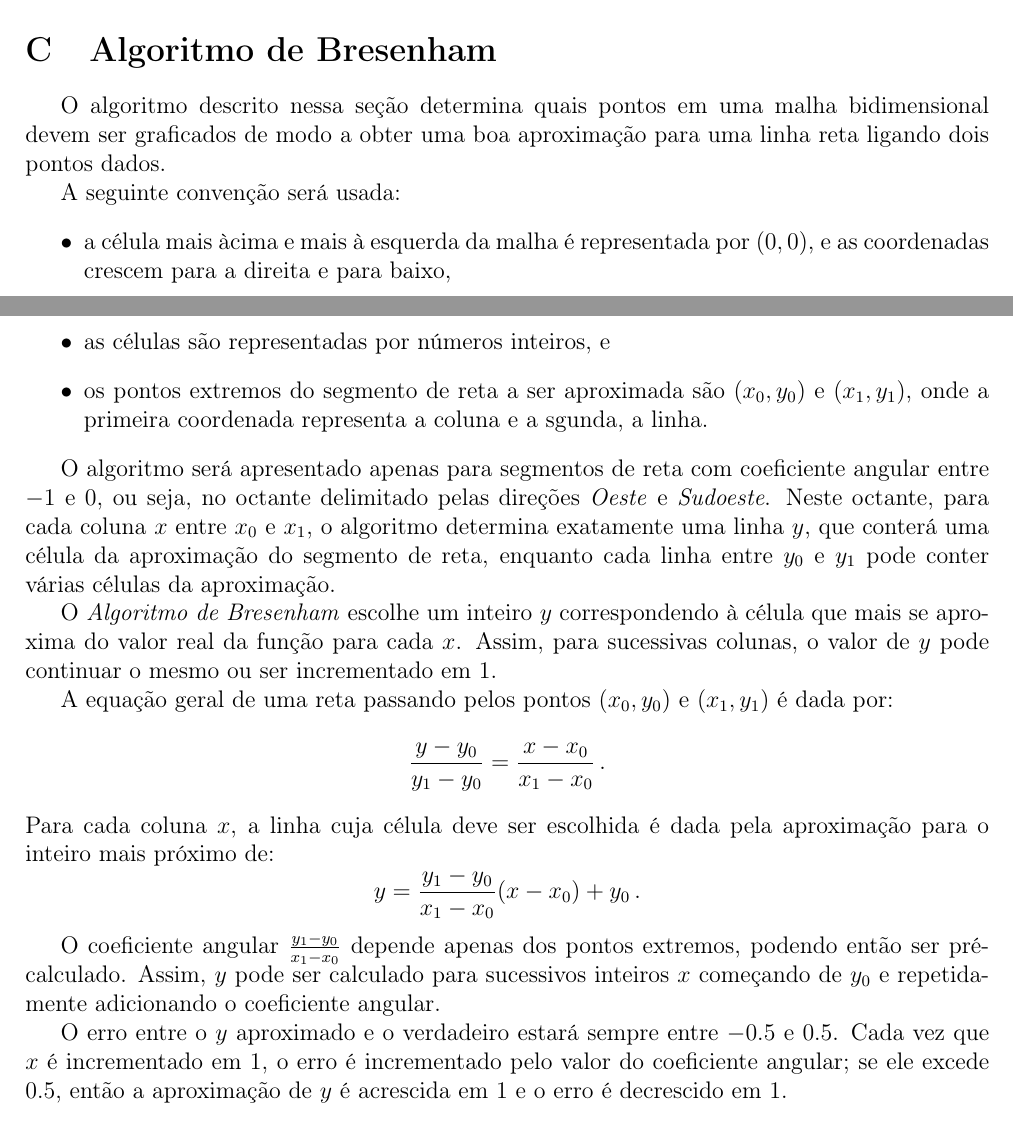
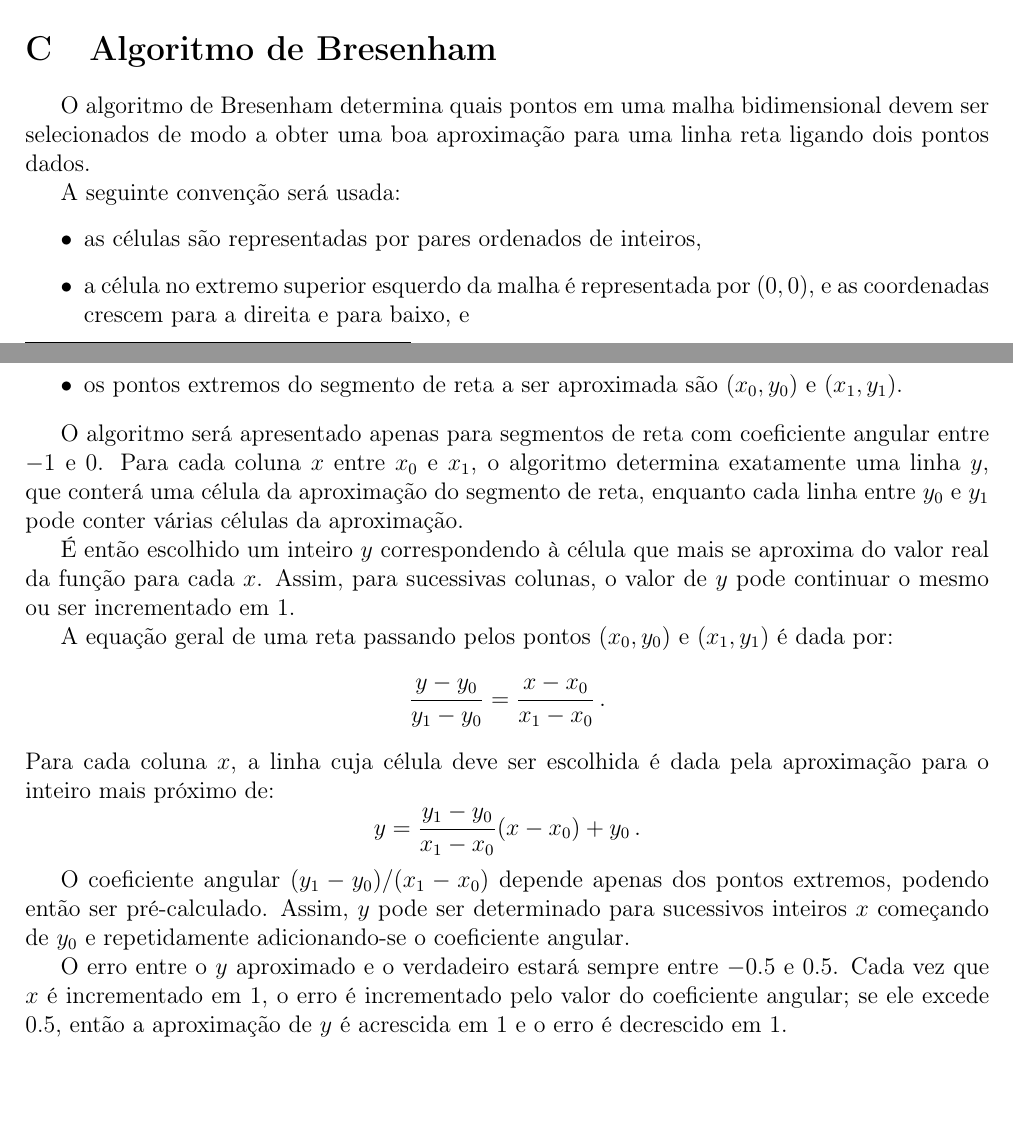
Before and after one commit to rgaiacs/ms480-2012s2-aterro, a LaTeX paper (relatorio/relatorio.tex, which reads relatorio/bresenham_line@relatorio.tex): two parts of pages 9 and 10 of 11, joined at a grey line, cut so that both start at the same text. Compiled offline with pdfLaTeX.

Commit message:
updated bresenham@relatorio

```diff
--- a/relatorio/bresenham_line@relatorio.tex
+++ b/relatorio/bresenham_line@relatorio.tex
@@ -16,28 +16,26 @@
 % PURPOSE.
 
 \section{Algoritmo de Bresenham} \label{sse:bresenham_line}
-O algoritmo descrito nessa seção determina quais pontos em uma malha
-bidimensional devem ser graficados de modo a obter uma boa aproximação
+O algoritmo de Bresenham determina quais pontos em uma malha
+bidimensional devem ser selecionados de modo a obter uma boa aproximação
 para uma linha reta ligando dois pontos dados.
 
 A seguinte convenção será usada:
 \begin{itemize}
-\item a célula mais àcima e mais à esquerda da malha é representada por $(0,0)$,
-e as coordenadas crescem para a direita e para baixo,
-\item as células são representadas por números inteiros, e
+\item as células são representadas por pares ordenados de inteiros,
+\item a célula no extremo superior esquerdo da malha é representada por
+$(0,0)$, e as coordenadas crescem para a direita e para baixo, e
 \item os pontos extremos do segmento de reta a ser aproximada são $(x_0,y_0)$
-e  $(x_1,y_1)$, onde a primeira coordenada representa a coluna e a sgunda, a
-linha.
+e  $(x_1,y_1)$.
 \end{itemize}
 
 O algoritmo será apresentado apenas para segmentos de reta com coeficiente
-angular entre $-1$ e $0$, ou seja, no octante delimitado pelas direções
-\emph{Oeste} e \emph{Sudoeste}. Neste octante, para cada coluna $x$ entre $x_0$
+angular entre $-1$ e $0$. Para cada coluna $x$ entre $x_0$
 e $x_1$, o algoritmo determina exatamente uma linha $y$, que conterá uma célula
 da aproximação do segmento de reta, enquanto cada linha entre $y_0$ e $y_1$
 pode conter várias células da aproximação.
 
-O \emph{Algoritmo de Bresenham} escolhe um inteiro $y$ correspondendo à célula
+É então escolhido um inteiro $y$ correspondendo à célula
 que mais se aproxima do valor real da função para cada $x$. Assim, para
 sucessivas colunas, o valor de $y$ pode continuar o mesmo ou ser incrementado
 em $1$.
@@ -53,9 +51,9 @@ aproximação para o inteiro mais próximo de:
 y=\frac{y_1-y_0}{x_1-x_0}(x-x_0) + y_0\,.
 \end{equation*}
 
-O coeficiente angular $\frac{y_1-y_0}{x_1-x_0}$ depende apenas dos pontos
-extremos, podendo então ser pré-calculado. Assim, $y$ pode ser calculado para
-sucessivos inteiros $x$ começando de $y_0$ e repetidamente adicionando o
+O coeficiente angular $(y_1-y_0)/(x_1-x_0)$ depende apenas dos pontos
+extremos, podendo então ser pré-calculado. Assim, $y$ pode ser determinado para
+sucessivos inteiros $x$ começando de $y_0$ e repetidamente adicionando-se o
 coeficiente angular.
 
 O erro entre o $y$ aproximado e o verdadeiro estará sempre entre $-0.5$ e
```
